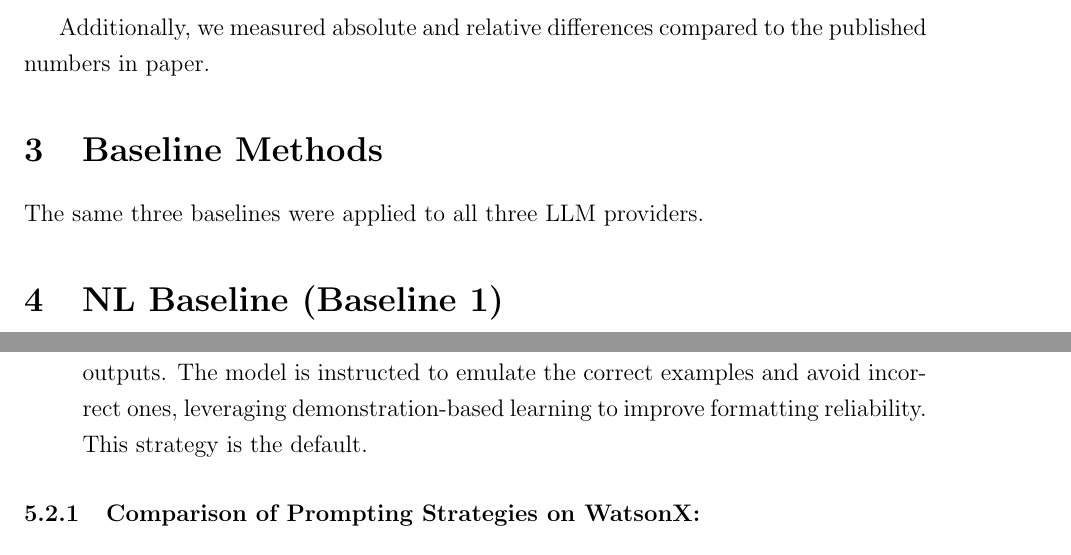
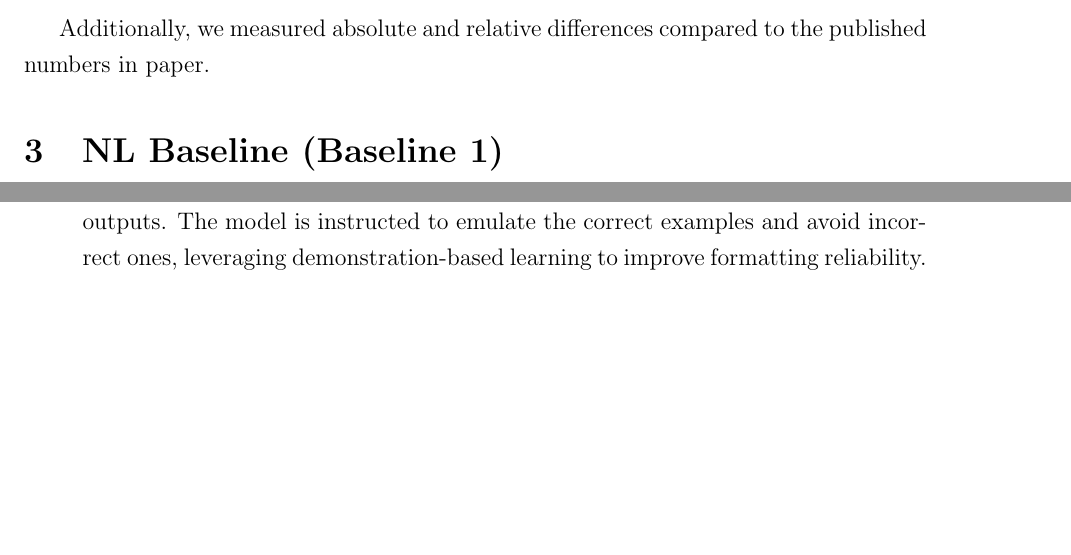
Before and after one commit to Graph-Databases-2025-26/PATHX, a LaTeX paper (reports/PATHX_HW2/PATHX_HW2.tex): two parts of pages 3 and 7 of 14 before the commit and two parts of pages 3 and 6 of 14 after it, joined at a grey line, cut so that both start at the same text, the shorter picture padded with empty space. Compiled offline with pdfLaTeX.

Commit message:
small chnages

```diff
--- a/reports/PATHX_HW2/PATHX_HW2.tex
+++ b/reports/PATHX_HW2/PATHX_HW2.tex
@@ -90,10 +90,6 @@
 \end{itemize}
 
 Additionally, we measured absolute and relative differences compared to the published numbers in paper.
-
-\section{Baseline Methods}
-
-The same three baselines were applied to all three LLM providers.
 
 \section{NL Baseline (Baseline 1)}
 
@@ -238,7 +234,6 @@
 
     \item \verb|fewshot| – provides a set of positive (good) and negative (bad) examples of JSON outputs.
     The model is instructed to emulate the correct examples and avoid incorrect ones, leveraging demonstration-based learning to improve formatting reliability.
-    This strategy is the default.
 
 
 \end{itemize}
```
Also changed, not shown: reports/PATHX_HW2/PATHX_HW2.pdf, reports/PATHX_HW2/PATHX_HW2.tex (2 more changed lines), 3 other files.
